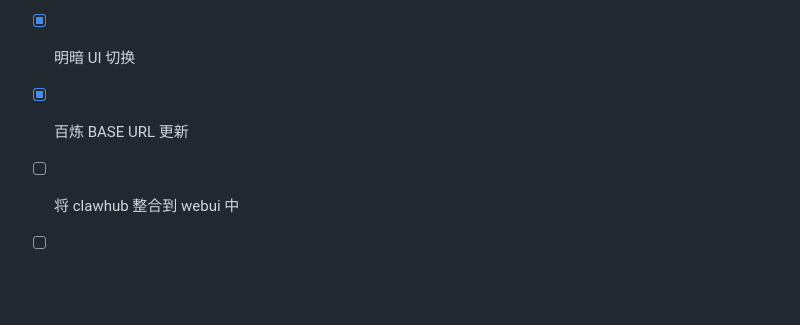
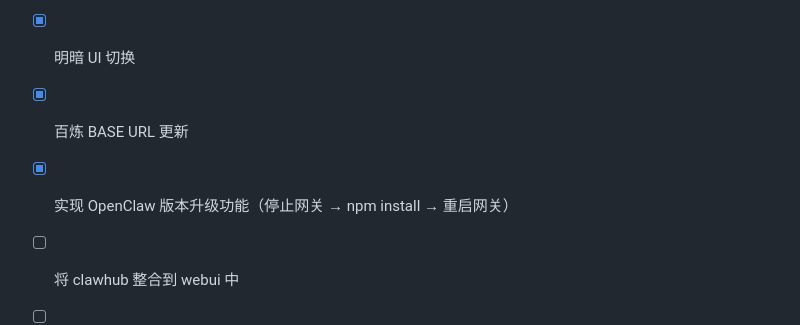
Before and after one commit to iridite/openclawer, a Markdown page: TODO.md, the part around the change. Drawn GitHub-style; blank space fills up the shorter version.

Commit message:
docs: mark OpenClaw version upgrade feature as completed in TODO
Co-Authored-By: Claude Opus 4.6 (1M context) <noreply@anthropic.com>

```diff
--- a/TODO.md
+++ b/TODO.md
@@ -47,6 +47,7 @@
 - [x] 添加模型连接测试功能（测试按钮 + 终端模态框显示请求/响应）
 - [x] 明暗 UI 切换
 - [x] 百炼 BASE URL 更新
+- [x] 实现 OpenClaw 版本升级功能（停止网关 → npm install → 重启网关）
 - [ ] 将 clawhub 整合到 webui 中
 - [ ] 除了自动刷新之外能不能实现哪种实时更新，即有更改，我们这边就能更新？（针对用户配置的模型以及消息渠道等？）
 - [ ] 提供离线安装和在线安装的选项（后期可以实现离线安装的更新）
```
